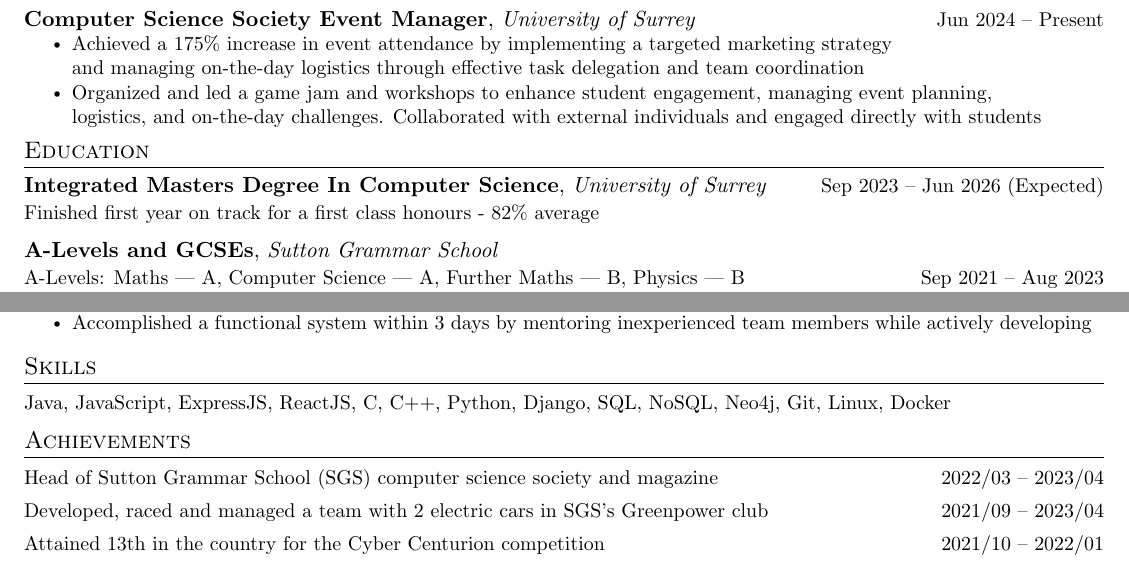
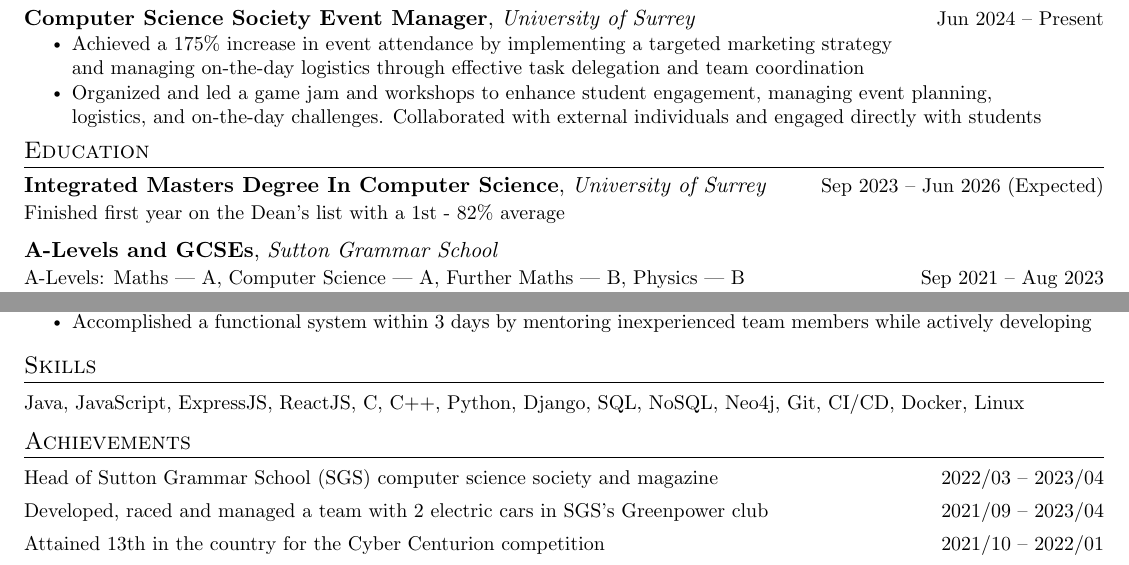
Before and after one commit to Underdemon/CV-Latex, a LaTeX CV (CV.tex): two parts of the page, joined at a grey line, cut so that both start at the same text. Compiled offline with pdfLaTeX.

Commit message:
added to skills section and updated education

```diff
--- a/CV.tex
+++ b/CV.tex
@@ -189,7 +189,7 @@
   \vspace{-3pt}
   \resumeSubHeadingListStart
     \resumeSubheading
-      {Integrated Masters Degree In Computer Science}{University of Surrey}{Sep 2023 -- Jun 2026 (Expected)}{\small{Finished first year on track for a first class honours - 82\% average}}
+      {Integrated Masters Degree In Computer Science}{University of Surrey}{Sep 2023 -- Jun 2026 (Expected)}{\small{Finished first year on the Dean's list with a 1st - 82\% average}}
     \resumeSubheadingDouble
       {A-Levels and GCSEs}{Sutton Grammar School}
       {A-Levels: Maths –- A, Computer Science –- A, Further Maths –- B, Physics –- B}{Sep 2021 -- Aug 2023}{11 GCSEs at grades 7 to 9 (including Maths, English and Computer Science)}{Sep 2019 -- Aug 2021}
@@ -242,7 +242,7 @@
 \section{Skills}
  \begin{itemize}[leftmargin=0pt, label={}]
     \small{\item{
-     Java, JavaScript, ExpressJS, ReactJS, C, C++, Python, Django, SQL, NoSQL, Neo4j, Git, Linux, Docker
+     Java, JavaScript, ExpressJS, ReactJS, C, C++, Python, Django, SQL, NoSQL, Neo4j, Git, CI/CD, Docker, Linux
     }}
  \end{itemize}
 
```
